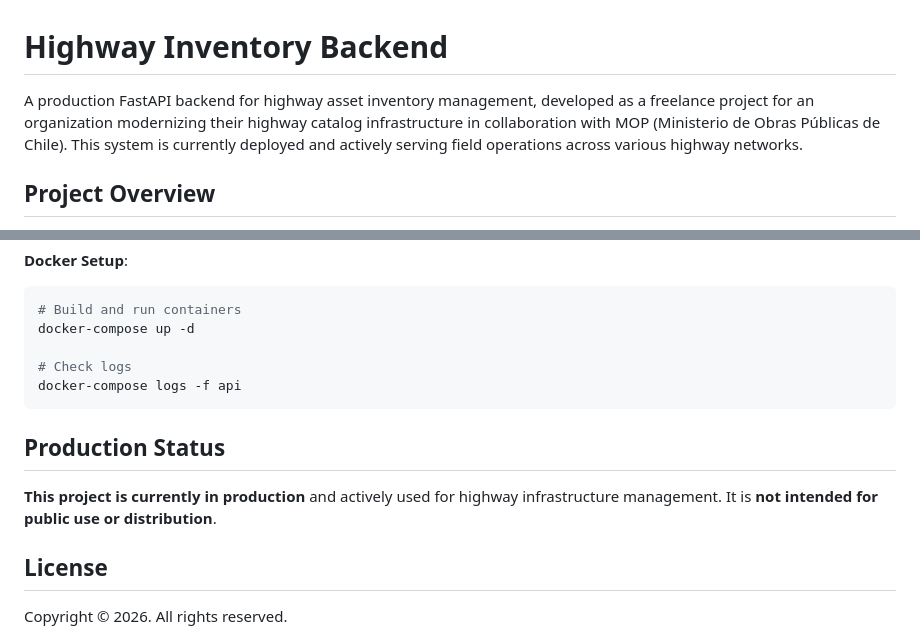
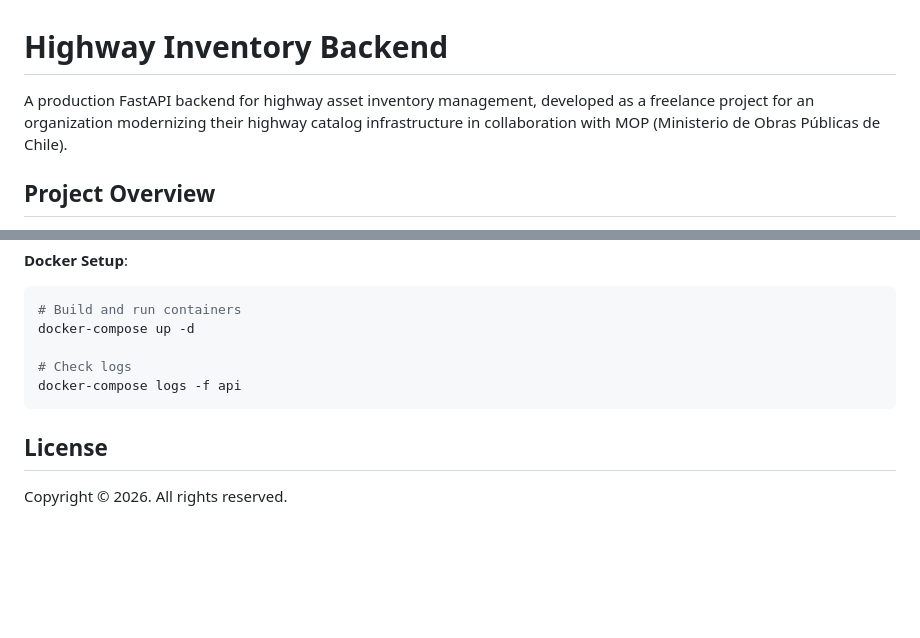
Before and after one commit to dotbassa/highway-inventory-backend, a Markdown page: README.md, 2 parts joined by grey strips. GitHub-like rendering; blank space fills up the shorter version.

Commit message:
Update README to remove production status information
Removed production status section from README.

````diff
--- a/README.md
+++ b/README.md
@@ -1,6 +1,6 @@
 # Highway Inventory Backend
 
-A production FastAPI backend for highway asset inventory management, developed as a freelance project for an organization modernizing their highway catalog infrastructure in collaboration with MOP (Ministerio de Obras Públicas de Chile). This system is currently deployed and actively serving field operations across various highway networks.
+A production FastAPI backend for highway asset inventory management, developed as a freelance project for an organization modernizing their highway catalog infrastructure in collaboration with MOP (Ministerio de Obras Públicas de Chile).
 
 ## Project Overview
 
@@ -108,10 +108,6 @@ docker-compose up -d
 docker-compose logs -f api
 ```
 
-## Production Status
-
-**This project is currently in production** and actively used for highway infrastructure management. It is **not intended for public use or distribution**.
-
 ## License
 
 Copyright © 2026. All rights reserved.
````
